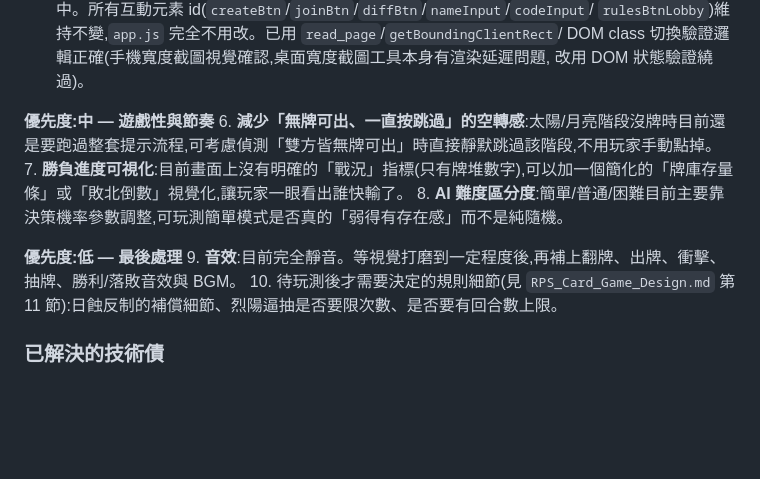
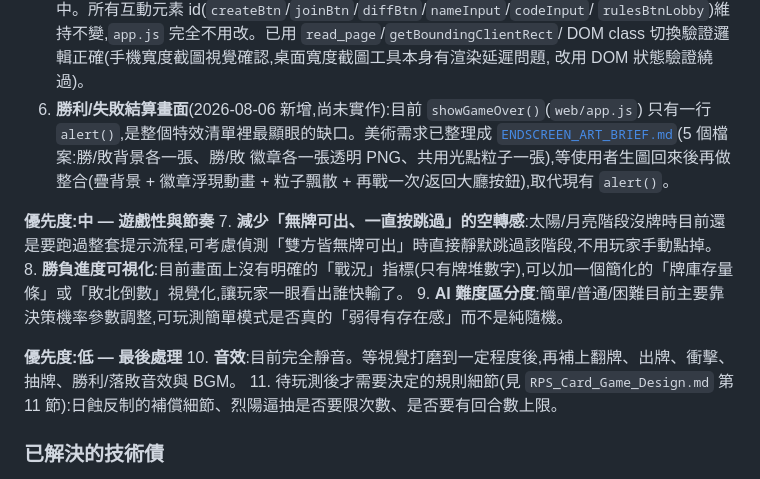
Before and after one commit to RooMateF/mora_duel_king, a Markdown page: ROADMAP.md, the part around the change. Drawn GitHub-style; blank space fills up the shorter version.

```diff
--- a/ROADMAP.md
+++ b/ROADMAP.md
@@ -149,15 +149,20 @@
    `rulesBtnLobby`)維持不變,`app.js` 完全不用改。已用 `read_page`/`getBoundingClientRect`/
    DOM class 切換驗證邏輯正確(手機寬度截圖視覺確認,桌面寬度截圖工具本身有渲染延遲問題,
    改用 DOM 狀態驗證繞過)。
+6. **勝利/失敗結算畫面**(2026-08-06 新增,尚未實作):目前 `showGameOver()`(`web/app.js`)
+   只有一行 `alert()`,是整個特效清單裡最顯眼的缺口。美術需求已整理成
+   [`ENDSCREEN_ART_BRIEF.md`](ENDSCREEN_ART_BRIEF.md)(5 個檔案:勝/敗背景各一張、勝/敗
+   徽章各一張透明 PNG、共用光點粒子一張),等使用者生圖回來後再做整合(疊背景 + 徽章浮現動畫 +
+   粒子飄散 + 再戰一次/返回大廳按鈕),取代現有 `alert()`。
 
 **優先度:中 — 遊戲性與節奏**
-6. **減少「無牌可出、一直按跳過」的空轉感**:太陽/月亮階段沒牌時目前還是要跑過整套提示流程,可考慮偵測「雙方皆無牌可出」時直接靜默跳過該階段,不用玩家手動點掉。
-7. **勝負進度可視化**:目前畫面上沒有明確的「戰況」指標(只有牌堆數字),可以加一個簡化的「牌庫存量條」或「敗北倒數」視覺化,讓玩家一眼看出誰快輸了。
-8. **AI 難度區分度**:簡單/普通/困難目前主要靠決策機率參數調整,可玩測簡單模式是否真的「弱得有存在感」而不是純隨機。
+7. **減少「無牌可出、一直按跳過」的空轉感**:太陽/月亮階段沒牌時目前還是要跑過整套提示流程,可考慮偵測「雙方皆無牌可出」時直接靜默跳過該階段,不用玩家手動點掉。
+8. **勝負進度可視化**:目前畫面上沒有明確的「戰況」指標(只有牌堆數字),可以加一個簡化的「牌庫存量條」或「敗北倒數」視覺化,讓玩家一眼看出誰快輸了。
+9. **AI 難度區分度**:簡單/普通/困難目前主要靠決策機率參數調整,可玩測簡單模式是否真的「弱得有存在感」而不是純隨機。
 
 **優先度:低 — 最後處理**
-9. **音效**:目前完全靜音。等視覺打磨到一定程度後,再補上翻牌、出牌、衝擊、抽牌、勝利/落敗音效與 BGM。
-10. 待玩測後才需要決定的規則細節(見 `RPS_Card_Game_Design.md` 第 11 節):日蝕反制的補償細節、烈陽逼抽是否要限次數、是否要有回合數上限。
+10. **音效**:目前完全靜音。等視覺打磨到一定程度後,再補上翻牌、出牌、衝擊、抽牌、勝利/落敗音效與 BGM。
+11. 待玩測後才需要決定的規則細節(見 `RPS_Card_Game_Design.md` 第 11 節):日蝕反制的補償細節、烈陽逼抽是否要限次數、是否要有回合數上限。
 
 ### 已解決的技術債
 - ~~`cardgen.py` 只存在協作 session 暫存資料夾、沒進版控~~ → 2026-08-04 已移進 `tools/cardgen.py`,並新增 `tools/cardgen_source_art/`(外部插畫圖檔放置處 + prompt 說明文件)。
```
Also changed, not shown: ENDSCREEN_ART_BRIEF.md (added, +90 -0 lines).
